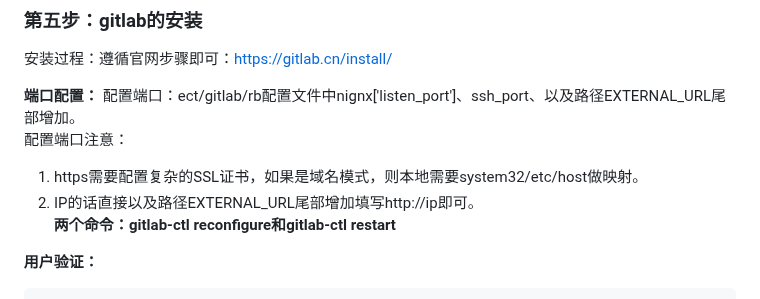
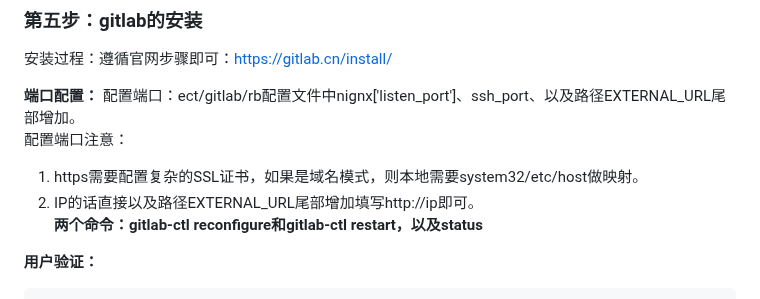
Before and after one commit to minknown/know, a Markdown page: known_fusion.md, the part around the change. Drawn GitHub-style.

`````diff
--- a/known_fusion.md
+++ b/known_fusion.md
@@ -46,7 +46,7 @@ yum install -y git即可，测试git -v
 配置端口注意：
 1. https需要配置复杂的SSL证书，如果是域名模式，则本地需要system32/etc/host做映射。
 2. IP的话直接以及路径EXTERNAL_URL尾部增加填写http://ip即可。
-**两个命令：gitlab-ctl reconfigure和gitlab-ctl restart**
+**两个命令：gitlab-ctl reconfigure和gitlab-ctl restart，以及status**
 
 **用户验证：**
 ````
`````
